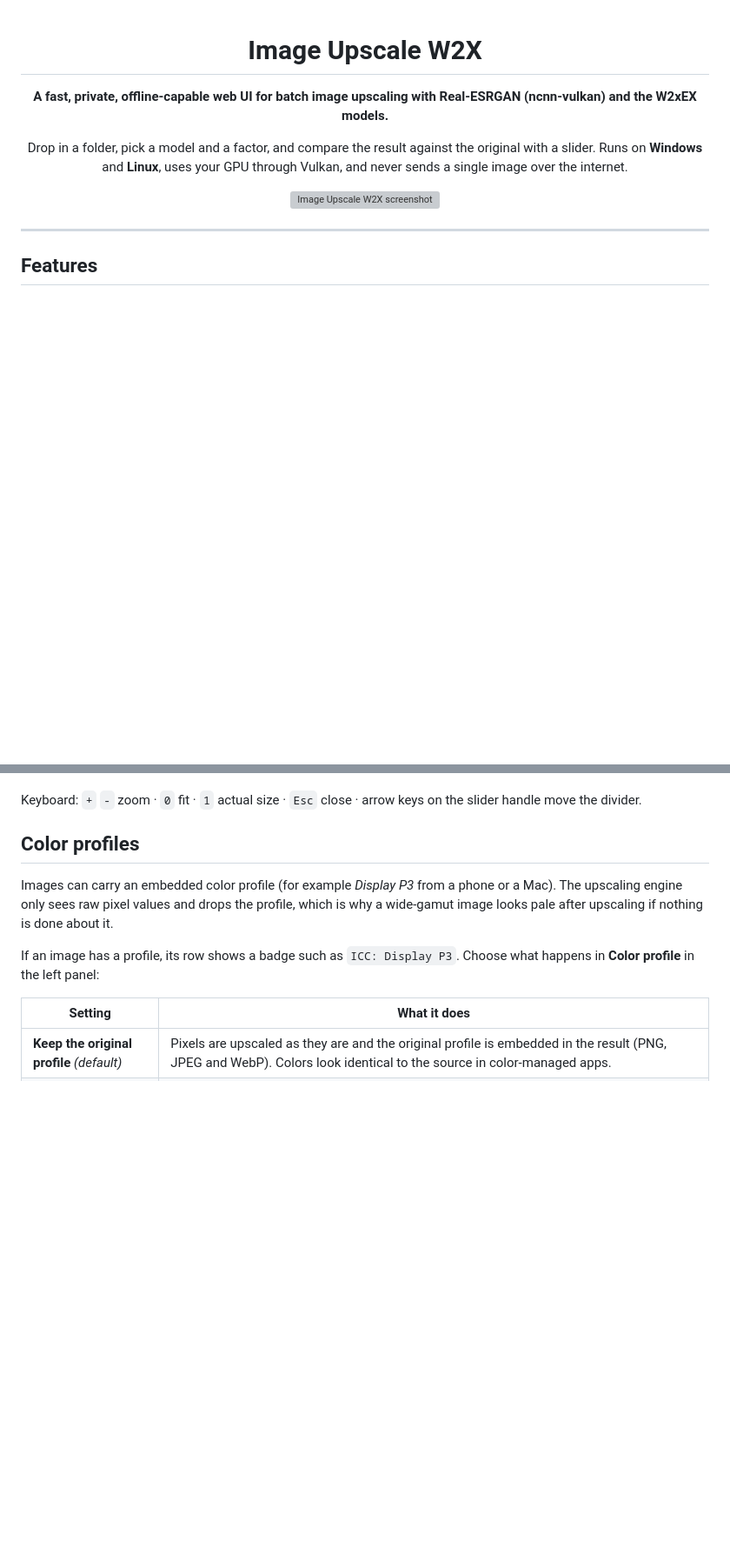
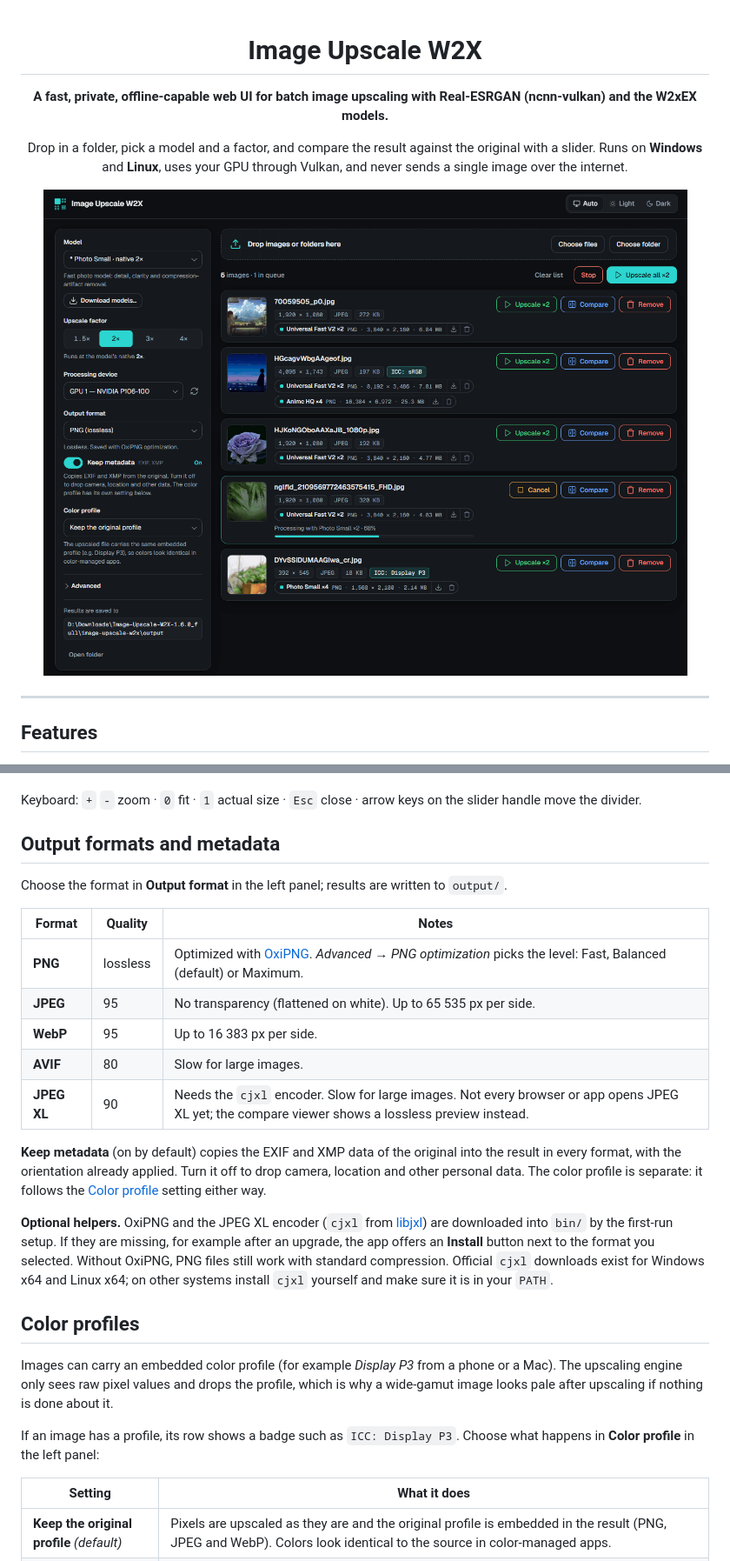
Before and after one commit to tx2x/Image-Upscale-W2X, a Markdown page: README.md, 2 parts joined by grey strips. Shown at 87% size. Rendered like a GitHub page; pictures changed too: docs/screenshotdark.png (added); blank space fills up the shorter version; grey boxes are pictures that could not be loaded.

```diff
--- a/README.md
+++ b/README.md
@@ -7,7 +7,7 @@
 Drop in a folder, pick a model and a factor, and compare the result against the original with a slider.
 Runs on **Windows** and **Linux**, uses your GPU through Vulkan, and never sends a single image over the internet.
 
-![Image Upscale W2X screenshot](docs/screenshot-dark.png)
+![Image Upscale W2X screenshot](docs/screenshotdark.png)
 
 </div>
 
@@ -118,6 +119,22 @@ Open it from the **Compare** button of a file, or by clicking one of its result
 - **Info bar** – resolution and file size of both images, and whether one is stretched.
 
 Keyboard: `+` `-` zoom · `0` fit · `1` actual size · `Esc` close · arrow keys on the slider handle move the divider.
+
+## Output formats and metadata
+
+Choose the format in **Output format** in the left panel; results are written to `output/`.
+
+| Format | Quality | Notes |
+|---|---|---|
+| **PNG** | lossless | Optimized with [OxiPNG](https://github.com/oxipng/oxipng). *Advanced → PNG optimization* picks the level: Fast, Balanced (default) or Maximum. |
+| **JPEG** | 95 | No transparency (flattened on white). Up to 65 535 px per side. |
+| **WebP** | 95 | Up to 16 383 px per side. |
+| **AVIF** | 80 | Slow for large images. |
+| **JPEG XL** | 90 | Needs the `cjxl` encoder. Slow for large images. Not every browser or app opens JPEG XL yet; the compare viewer shows a lossless preview instead. |
+
+**Keep metadata** (on by default) copies the EXIF and XMP data of the original into the result in every format, with the orientation already applied. Turn it off to drop camera, location and other personal data. The color profile is separate: it follows the [Color profile](#color-profiles) setting either way.
+
+**Optional helpers.** OxiPNG and the JPEG XL encoder (`cjxl` from [libjxl](https://github.com/libjxl/libjxl)) are downloaded into `bin/` by the first-run setup. If they are missing, for example after an upgrade, the app offers an **Install** button next to the format you selected. Without OxiPNG, PNG files still work with standard compression. Official `cjxl` downloads exist for Windows x64 and Linux x64; on other systems install `cjxl` yourself and make sure it is in your `PATH`.
 
 ## Color profiles
 
```
Also changed, not shown: other parts of README.md (+17 -12 lines), CHANGELOG.md (+20 -0 lines), RELEASE_NOTES_v1.6.0.md (added, +33 -0 lines), 12 other files.
